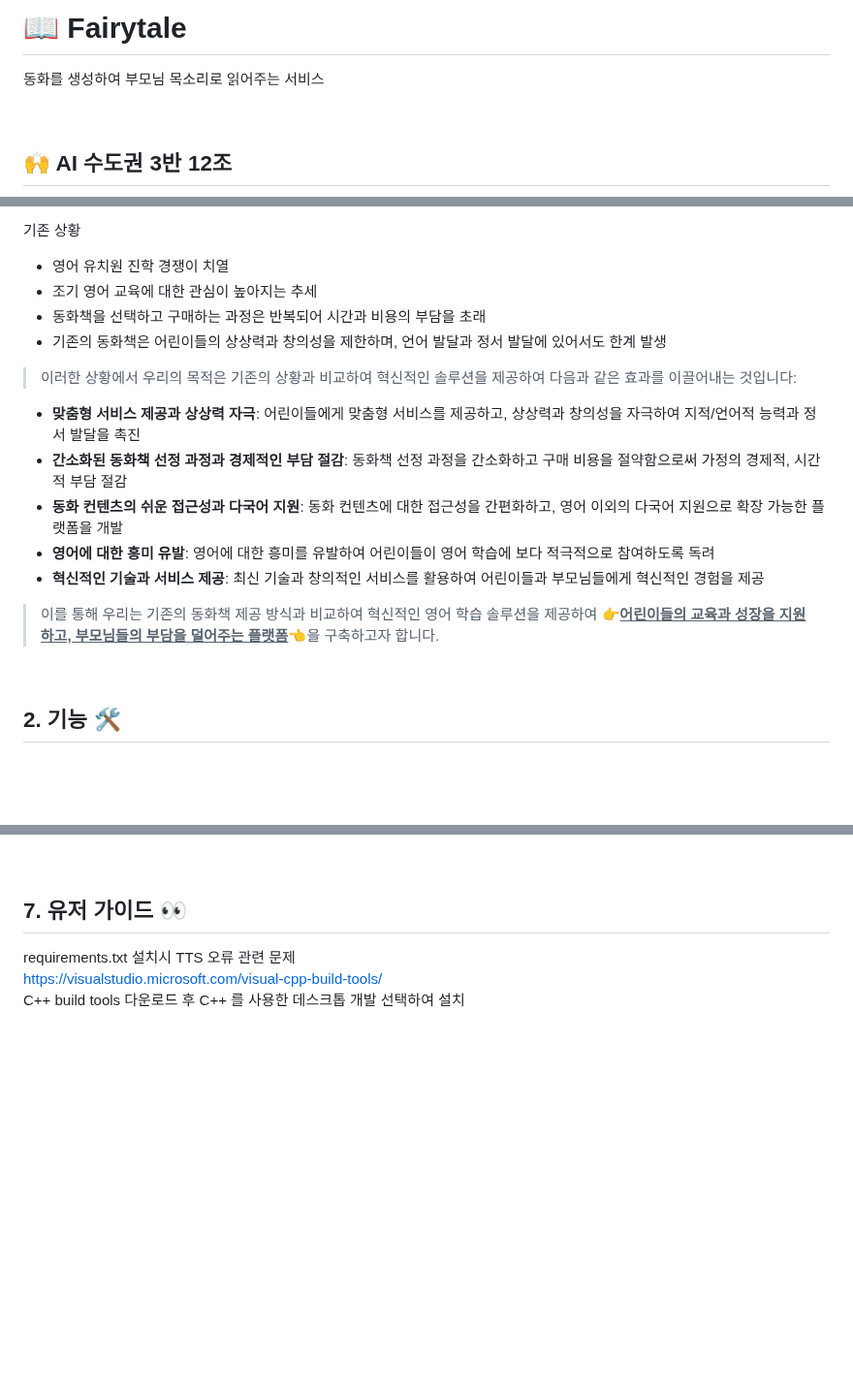
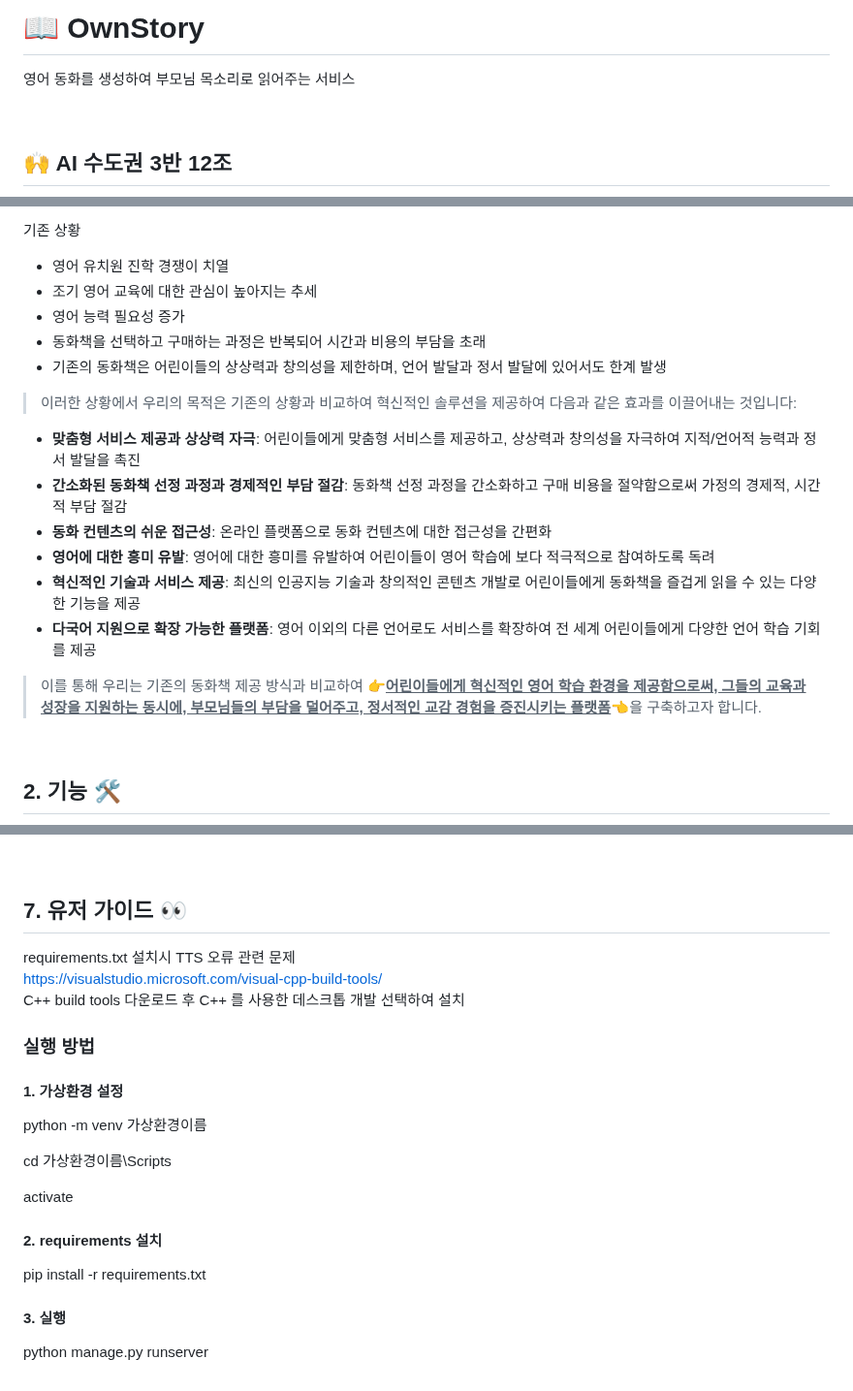
Before and after one commit to Own-Story-Team-12/ownstory, a Markdown page: README.md, 3 parts joined by grey strips. Shown at 97% size. GitHub-like rendering; blank space fills up the shorter version.

```diff
--- a/README.md
+++ b/README.md
@@ -1,5 +1,5 @@
-# 📖  Fairytale
-동화를 생성하여 부모님 목소리로 읽어주는 서비스
+# 📖  OwnStory
+영어 동화를 생성하여 부모님 목소리로 읽어주는 서비스
 
 <br>
 
@@ -37,6 +37,7 @@
 
 * 영어 유치원 진학 경쟁이 치열
 * 조기 영어 교육에 대한 관심이 높아지는 추세
+* 영어 능력 필요성 증가
 * 동화책을 선택하고 구매하는 과정은 반복되어 시간과 비용의 부담을 초래
 * 기존의 동화책은 어린이들의 상상력과 창의성을 제한하며, 언어 발달과 정서 발달에 있어서도 한계 발생
 
@@ -46,12 +47,13 @@
 
 * **맞춤형 서비스 제공과 상상력 자극**: 어린이들에게 맞춤형 서비스를 제공하고, 상상력과 창의성을 자극하여 지적/언어적 능력과 정서 발달을 촉진
 * **간소화된 동화책 선정 과정과 경제적인 부담 절감**: 동화책 선정 과정을 간소화하고 구매 비용을 절약함으로써 가정의 경제적, 시간적 부담 절감
-* **동화 컨텐츠의 쉬운 접근성과 다국어 지원**: 동화 컨텐츠에 대한 접근성을 간편화하고, 영어 이외의 다국어 지원으로 확장 가능한 플랫폼을 개발
+* **동화 컨텐츠의 쉬운 접근성**: 온라인 플랫폼으로 동화 컨텐츠에 대한 접근성을 간편화
 * **영어에 대한 흥미 유발**: 영어에 대한 흥미를 유발하여 어린이들이 영어 학습에 보다 적극적으로 참여하도록 독려
-* **혁신적인 기술과 서비스 제공**: 최신 기술과 창의적인 서비스를 활용하여 어린이들과 부모님들에게 혁신적인 경험을 제공
+* **혁신적인 기술과 서비스 제공**: 최신의 인공지능 기술과 창의적인 콘텐츠 개발로 어린이들에게 동화책을 즐겁게 읽을 수 있는 다양한 기능을 제공
+* **다국어 지원으로 확장 가능한 플랫폼**: 영어 이외의 다른 언어로도 서비스를 확장하여 전 세계 어린이들에게 다양한 언어 학습 기회를 제공
 
 
->이를 통해 우리는 기존의 동화책 제공 방식과 비교하여 혁신적인 영어 학습 솔루션을 제공하여 👉<u>**어린이들의 교육과 성장을 지원하고, 부모님들의 부담을 덜어주는 플랫폼**</u>👈을 구축하고자 합니다.
+>이를 통해 우리는 기존의 동화책 제공 방식과 비교하여 👉<u>**어린이들에게 혁신적인 영어 학습 환경을 제공함으로써, 그들의 교육과 성장을 지원하는 동시에, 부모님들의 부담을 덜어주고, 정서적인 교감 경험을 증진시키는 플랫폼**</u>👈을 구축하고자 합니다.
 
 <br>
 
@@ -103,4 +105,18 @@
 requirements.txt 설치시 TTS 오류 관련 문제<br>
 https://visualstudio.microsoft.com/visual-cpp-build-tools/<br>
 C++ build tools 다운로드 후 C++ 를 사용한 데스크톱 개발 선택하여 설치
+
+### 실행 방법
+#### 1. 가상환경 설정
+python -m venv 가상환경이름
+
+cd 가상환경이름\Scripts
+
+activate
+
+#### 2. requirements 설치
+pip install -r requirements.txt
+
+#### 3. 실행
+python manage.py runserver
 <br>
```
